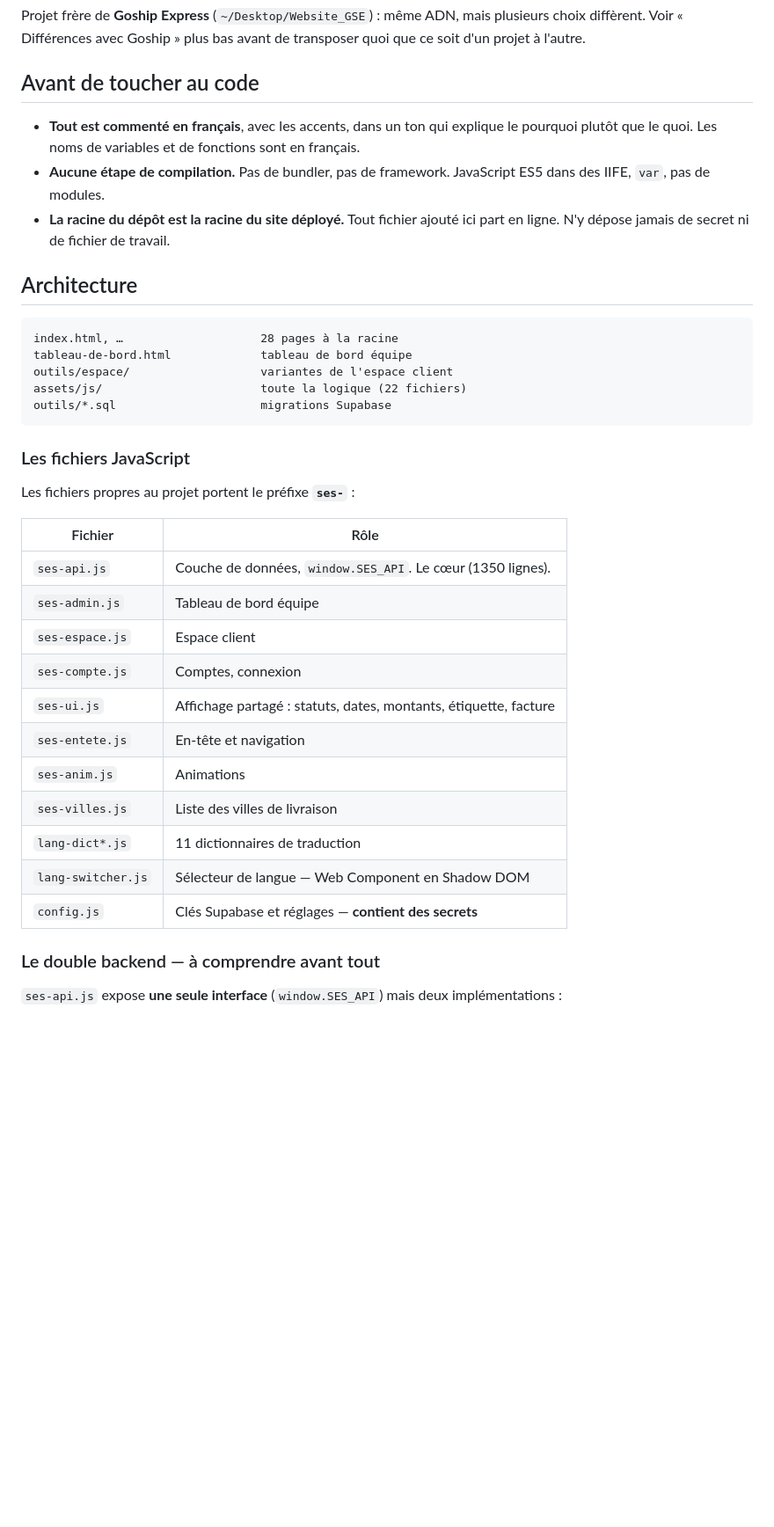
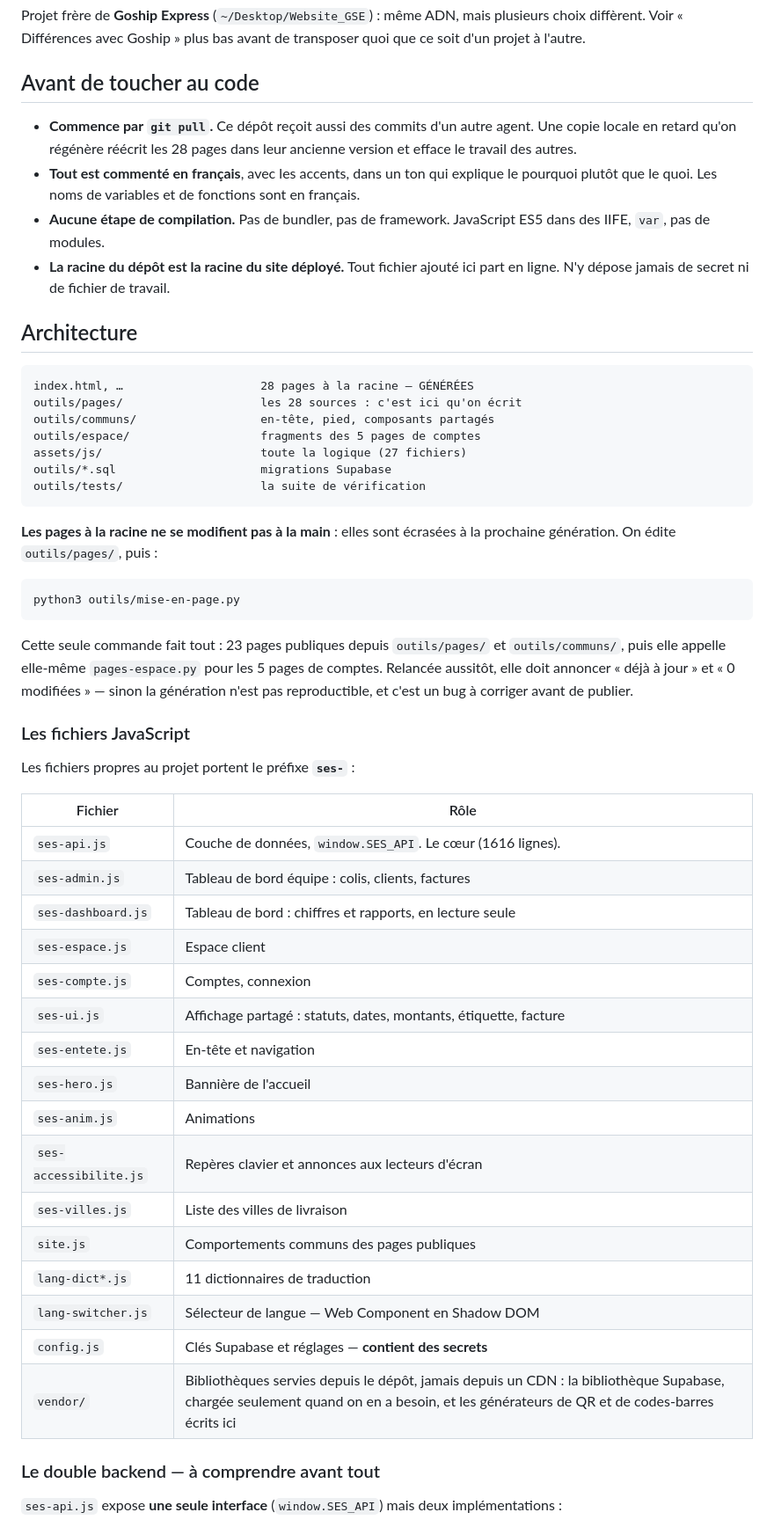
Before and after one commit to wilnergraph92/speed-express-site, a Markdown page: CLAUDE.md, the part around one of its changes. Shown at 88% size. Rendered like a GitHub page; blank space fills up the shorter version.

````diff
--- a/CLAUDE.md
+++ b/CLAUDE.md
@@ -10,6 +10,9 @@ bas avant de transposer quoi que ce soit d'un projet à l'autre.
 
 ## Avant de toucher au code
 
+- **Commence par `git pull`.** Ce dépôt reçoit aussi des commits d'un
+  autre agent. Une copie locale en retard qu'on régénère réécrit les 28
+  pages dans leur ancienne version et efface le travail des autres.
 - **Tout est commenté en français**, avec les accents, dans un ton qui
   explique le pourquoi plutôt que le quoi. Les noms de variables et de
   fonctions sont en français.
@@ -22,12 +25,27 @@ bas avant de transposer quoi que ce soit d'un projet à l'autre.
 ## Architecture
 
 ```
-index.html, …                    28 pages à la racine
-tableau-de-bord.html             tableau de bord équipe
-outils/espace/                   variantes de l'espace client
-assets/js/                       toute la logique (22 fichiers)
+index.html, …                    28 pages à la racine — GÉNÉRÉES
+outils/pages/                    les 28 sources : c'est ici qu'on écrit
+outils/communs/                  en-tête, pied, composants partagés
+outils/espace/                   fragments des 5 pages de comptes
+assets/js/                       toute la logique (27 fichiers)
 outils/*.sql                     migrations Supabase
+outils/tests/                    la suite de vérification
 ```
+
+**Les pages à la racine ne se modifient pas à la main** : elles sont
+écrasées à la prochaine génération. On édite `outils/pages/`, puis :
+
+```bash
+python3 outils/mise-en-page.py
+```
+
+Cette seule commande fait tout : 23 pages publiques depuis
+`outils/pages/` et `outils/communs/`, puis elle appelle elle-même
+`pages-espace.py` pour les 5 pages de comptes. Relancée aussitôt, elle
+doit annoncer « déjà à jour » et « 0 modifiées » — sinon la génération
+n'est pas reproductible, et c'est un bug à corriger avant de publier.
 
 ### Les fichiers JavaScript
 
@@ -35,17 +53,22 @@ Les fichiers propres au projet portent le préfixe **`ses-`** :
 
 | Fichier | Rôle |
 |---|---|
-| `ses-api.js` | Couche de données, `window.SES_API`. Le cœur (1350 lignes). |
-| `ses-admin.js` | Tableau de bord équipe |
+| `ses-api.js` | Couche de données, `window.SES_API`. Le cœur (1616 lignes). |
+| `ses-admin.js` | Tableau de bord équipe : colis, clients, factures |
+| `ses-dashboard.js` | Tableau de bord : chiffres et rapports, en lecture seule |
 | `ses-espace.js` | Espace client |
 | `ses-compte.js` | Comptes, connexion |
 | `ses-ui.js` | Affichage partagé : statuts, dates, montants, étiquette, facture |
 | `ses-entete.js` | En-tête et navigation |
+| `ses-hero.js` | Bannière de l'accueil |
 | `ses-anim.js` | Animations |
+| `ses-accessibilite.js` | Repères clavier et annonces aux lecteurs d'écran |
 | `ses-villes.js` | Liste des villes de livraison |
+| `site.js` | Comportements communs des pages publiques |
 | `lang-dict*.js` | 11 dictionnaires de traduction |
 | `lang-switcher.js` | Sélecteur de langue — Web Component en Shadow DOM |
 | `config.js` | Clés Supabase et réglages — **contient des secrets** |
+| `vendor/` | Bibliothèques servies depuis le dépôt, jamais depuis un CDN : la bibliothèque Supabase, chargée seulement quand on en a besoin, et les générateurs de QR et de codes-barres écrits ici |
 
 ### Le double backend — à comprendre avant tout
 
````
Also changed, not shown: other parts of CLAUDE.md (+56 -5 lines).
